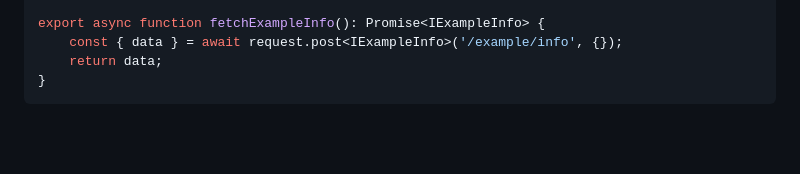
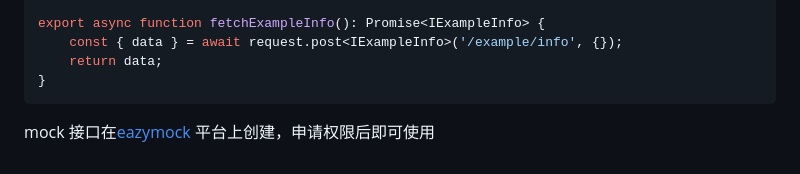
Before and after one commit to yunyou-team/yunyou_app, a Markdown page: README.md, the part around the change. GitHub-like rendering; blank space fills up the shorter version.

Commit message:
feat: readme

````diff
--- a/README.md
+++ b/README.md
@@ -157,3 +157,5 @@ export async function fetchExampleInfo(): Promise<IExampleInfo> {
     return data;
 }
 ```
+
+mock 接口在[eazymock](https://eazymock.net/app/project/143e9102-1960-4477-8b55-2714e0468ddd) 平台上创建，申请权限后即可使用
````
